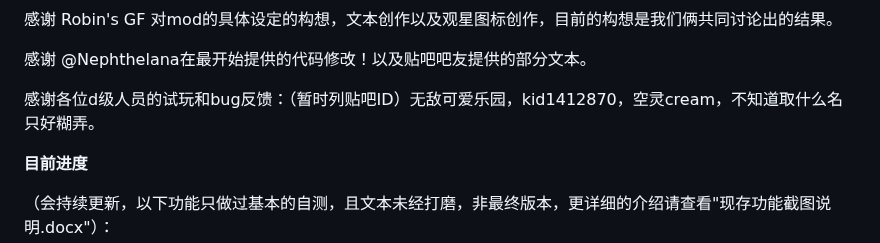
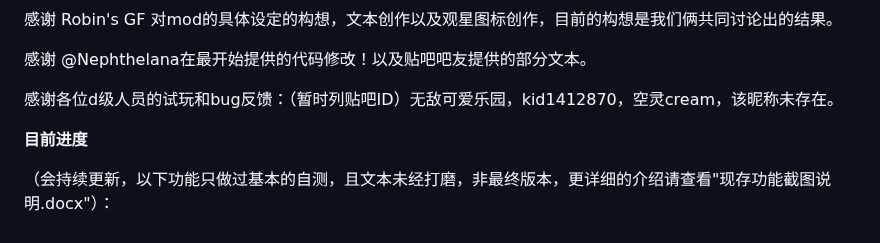
Before and after one commit to ZeroRing233/Degrees-of-Lewdity-RobinMod, a Markdown page: README.md, the part around the change. GitHub-like rendering.

Commit message:
致谢更新

```diff
--- a/README.md
+++ b/README.md
@@ -27,7 +27,7 @@
 
 感谢 @Nephthelana在最开始提供的代码修改！以及贴吧吧友提供的部分文本。
 
-感谢各位d级人员的试玩和bug反馈：（暂时列贴吧ID）无敌可爱乐园，kid1412870，空灵cream，不知道取什么名只好糊弄。
+感谢各位d级人员的试玩和bug反馈：（暂时列贴吧ID）无敌可爱乐园，kid1412870，空灵cream，该昵称未存在。
 
 **目前进度**
 
```
